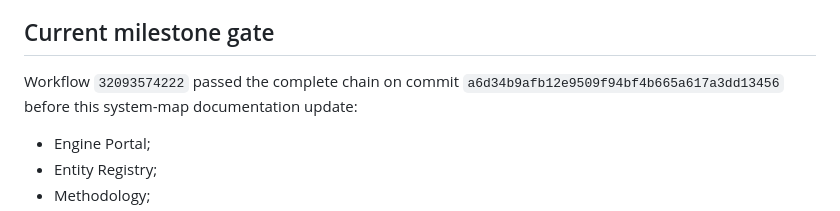
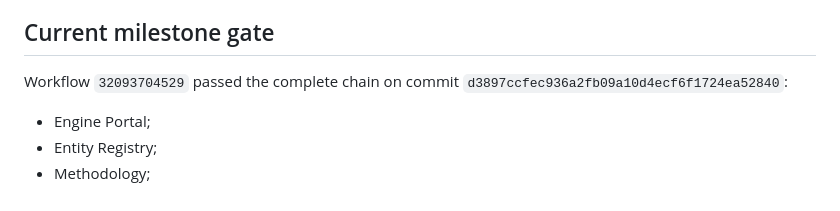
Before and after one commit to andymclay5-web/McLay-Swimming-OS, a Markdown page: MSOS_ENGINE_SYSTEM_MAP.md, the part around the change. Drawn GitHub-style.

Commit message:
Correct current milestone gate to exact tested system-map head

```diff
--- a/MSOS_ENGINE_SYSTEM_MAP.md
+++ b/MSOS_ENGINE_SYSTEM_MAP.md
@@ -204,7 +204,7 @@ An engine does not enter the production composition root until:
 
 ## Current milestone gate
 
-Workflow `32093574222` passed the complete chain on commit `a6d34b9afb12e9509f94bf4b665a617a3dd13456` before this system-map documentation update:
+Workflow `32093704529` passed the complete chain on commit `d3897ccfec936a2fb09a10d4ecf6f1724ea52840`:
 - Engine Portal;
 - Entity Registry;
 - Methodology;
```
